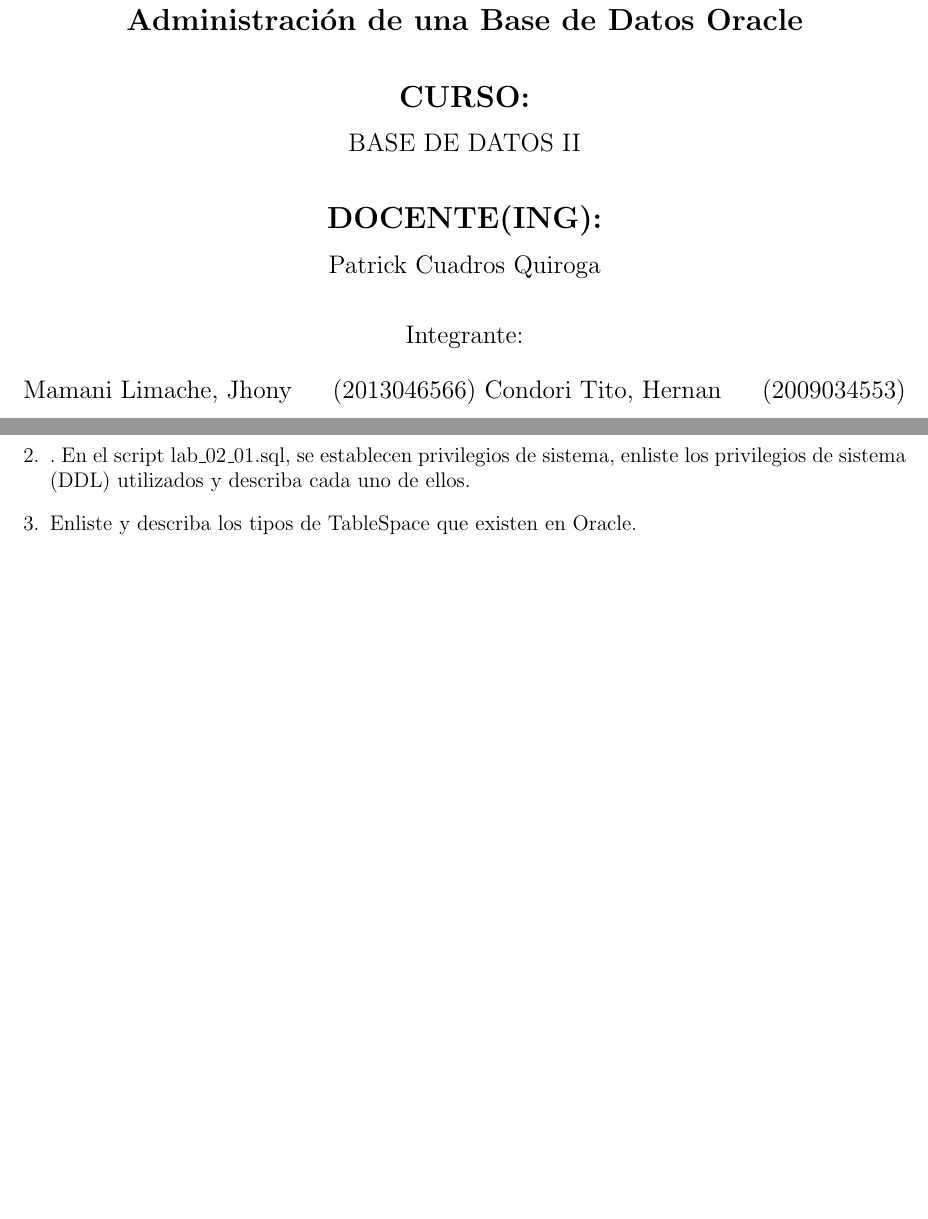
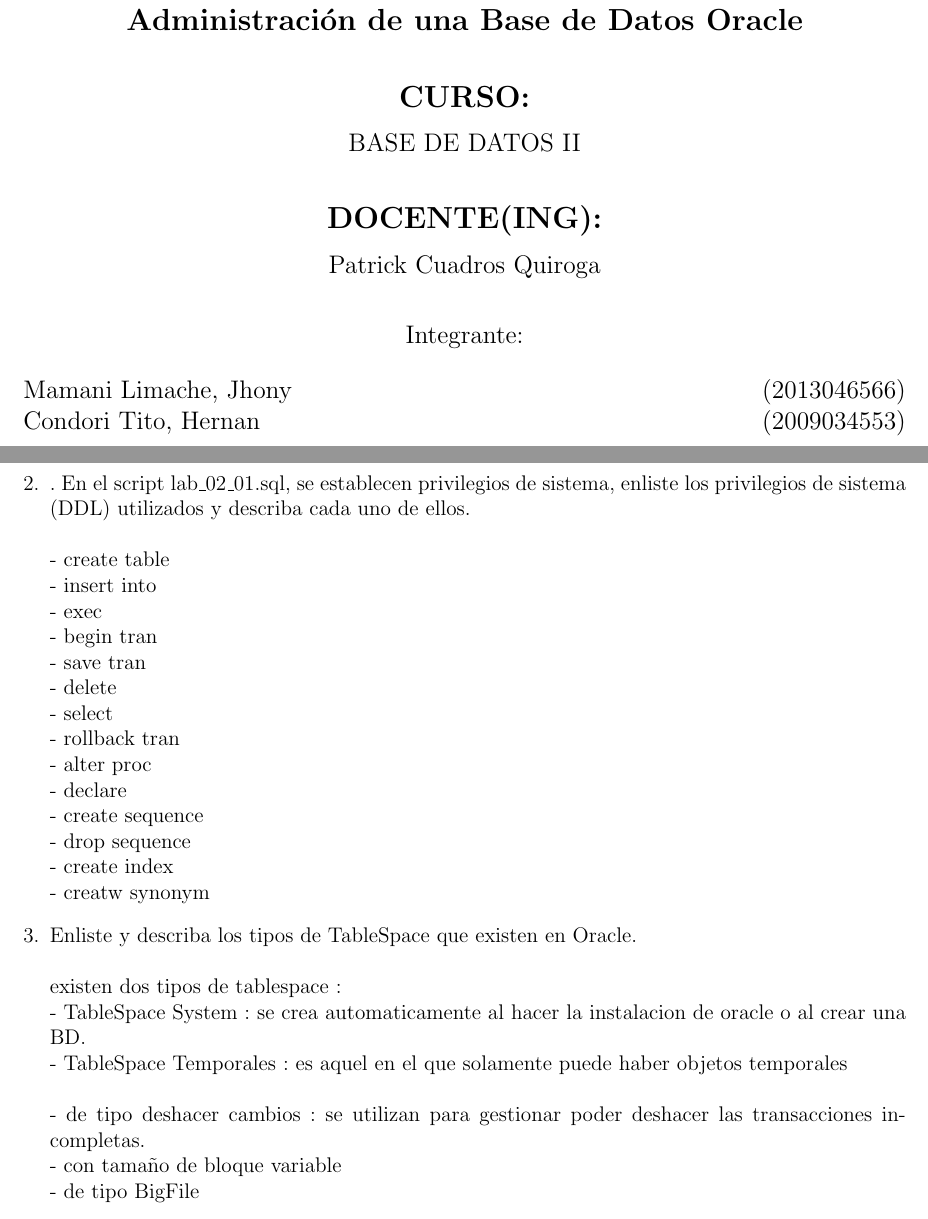
Before and after one commit to JOSEMLI/BDII_Informe_Lab_05_06, a LaTeX document (BDII_Informe_Lab_06_5.tex, which reads Secciones/Actividad02.tex): two parts of pages 1 and 4 of 4, joined at a grey line, cut so that both start at the same text, the shorter picture padded with empty space. Compiled offline with pdfLaTeX.

Commit message:
lab 06 02

```diff
--- a/BDII_Informe_Lab_06_5.tex
+++ b/BDII_Informe_Lab_06_5.tex
@@ -77,7 +77,7 @@
 \begin{large}
 Integrante: \\
 \begin{flushleft}
-Mamani Limache, Jhony 		\hfill	(2013046566)
+Mamani Limache, Jhony 		\hfill	(2013046566) \\
 Condori Tito, Hernan  		\hfill	(2009034553)
 \end{flushleft}
 \end{large}
--- a/Secciones/Actividad02.tex
+++ b/Secciones/Actividad02.tex
@@ -7,9 +7,28 @@
 	\end{center}
 
 	\item . En el script lab\_02\_01.sql, se establecen privilegios de sistema, enliste los privilegios de sistema (DDL) utilizados y describa cada uno de ellos.
+	\\\\- create table
+	\\- insert into
+	\\- exec
+	\\- begin tran
+	\\- save tran
+	\\- delete
+	\\- select
+	\\- rollback tran
+	\\- alter proc
+	\\- declare
+	\\-  create sequence
+	\\- drop sequence
+	\\- create index
+	\\- creatw synonym
 
 	\item Enliste y describa los tipos de TableSpace que existen en Oracle.
-
+	\\\\ existen dos tipos de tablespace :
+	\\- TableSpace System	: se crea automaticamente al hacer la instalacion de oracle o al crear una BD.
+	\\- TableSpace Temporales	: es aquel en el que solamente puede haber objetos temporales
+	\\\\- de tipo deshacer cambios	: se utilizan para gestionar poder deshacer las transacciones incompletas.
+	\\- con tamaño de bloque variable
+	\\- de tipo BigFile
 
 
 \end{enumerate}
```
Also changed, not shown: BDII_Informe_Lab_06_5.pdf, 2 other files.
